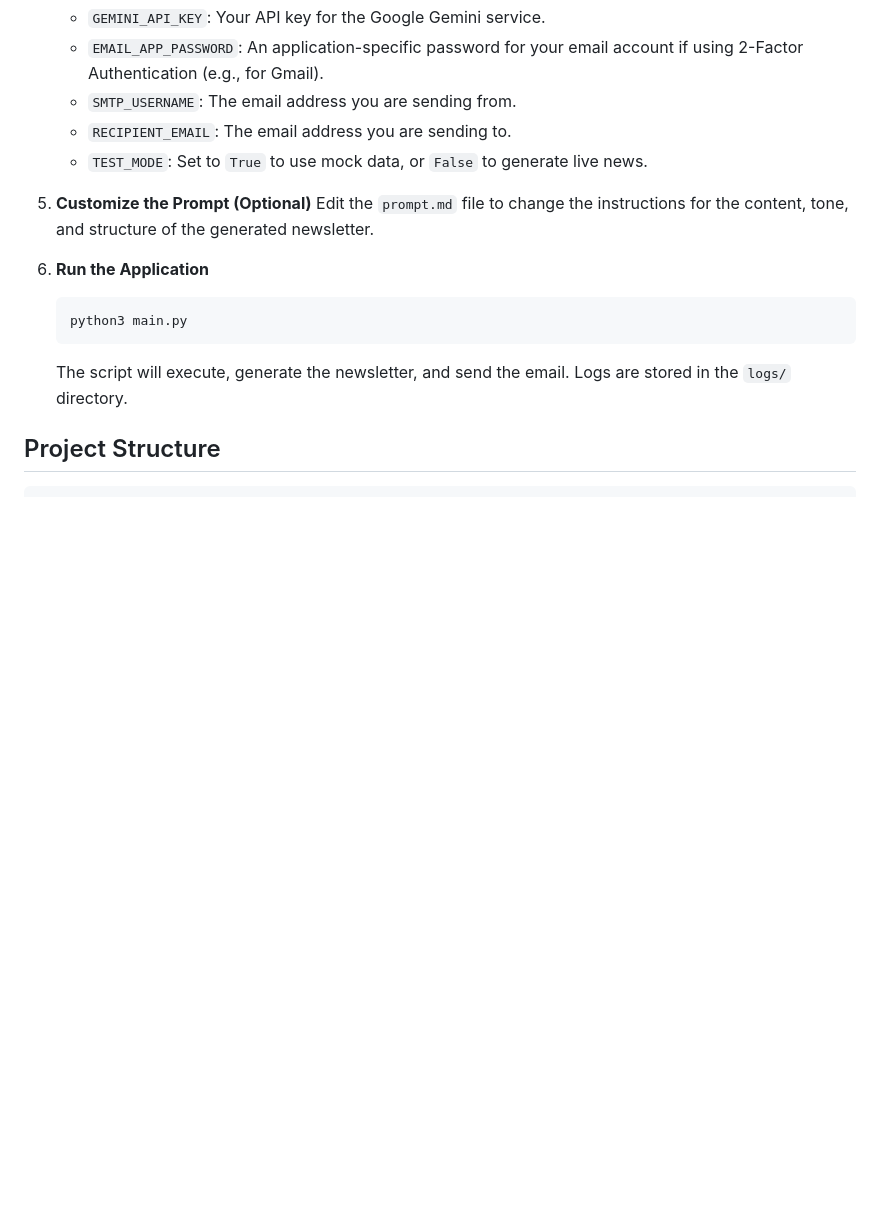
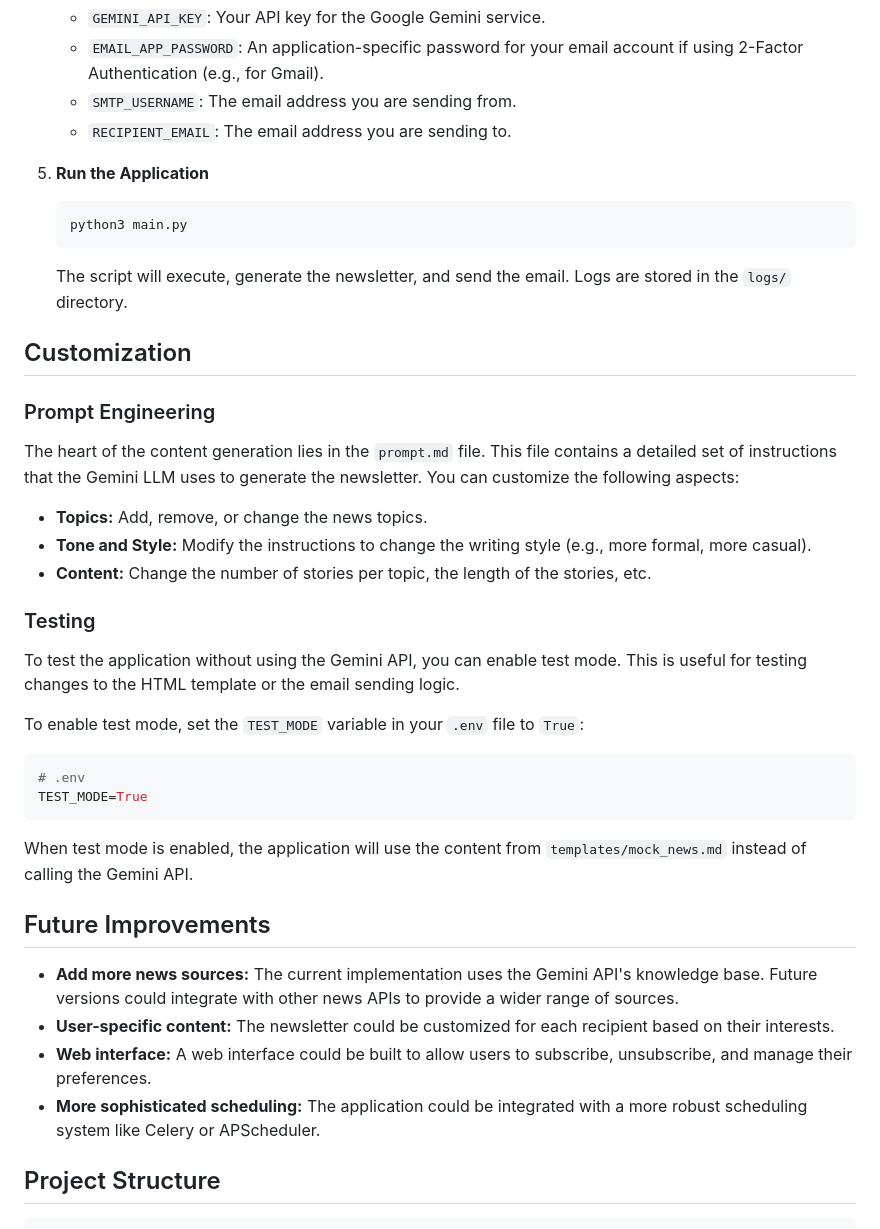
Before and after one commit to ptl203/lithrop_ledger, a Markdown page: README.md, the part around one of its changes. Rendered like a GitHub page; blank space fills up the shorter version.

````diff
--- a/README.md
+++ b/README.md
@@ -66,16 +81,42 @@ The Lithrop Ledger is a Python-based application that automates the generation a
     *   `EMAIL_APP_PASSWORD`: An application-specific password for your email account if using 2-Factor Authentication (e.g., for Gmail).
     *   `SMTP_USERNAME`: The email address you are sending from.
     *   `RECIPIENT_EMAIL`: The email address you are sending to.
-    *   `TEST_MODE`: Set to `True` to use mock data, or `False` to generate live news.
 
-5.  **Customize the Prompt (Optional)**
-    Edit the `prompt.md` file to change the instructions for the content, tone, and structure of the generated newsletter.
-
-6.  **Run the Application**
+5.  **Run the Application**
     ```bash
     python3 main.py
     ```
     The script will execute, generate the newsletter, and send the email. Logs are stored in the `logs/` directory.
+
+## Customization
+
+### Prompt Engineering
+
+The heart of the content generation lies in the `prompt.md` file. This file contains a detailed set of instructions that the Gemini LLM uses to generate the newsletter. You can customize the following aspects:
+
+*   **Topics:** Add, remove, or change the news topics.
+*   **Tone and Style:** Modify the instructions to change the writing style (e.g., more formal, more casual).
+*   **Content:** Change the number of stories per topic, the length of the stories, etc.
+
+### Testing
+
+To test the application without using the Gemini API, you can enable test mode. This is useful for testing changes to the HTML template or the email sending logic.
+
+To enable test mode, set the `TEST_MODE` variable in your `.env` file to `True`:
+
+```ini
+# .env
+TEST_MODE=True
+```
+
+When test mode is enabled, the application will use the content from `templates/mock_news.md` instead of calling the Gemini API.
+
+## Future Improvements
+
+*   **Add more news sources:** The current implementation uses the Gemini API's knowledge base. Future versions could integrate with other news APIs to provide a wider range of sources.
+*   **User-specific content:** The newsletter could be customized for each recipient based on their interests.
+*   **Web interface:** A web interface could be built to allow users to subscribe, unsubscribe, and manage their preferences.
+*   **More sophisticated scheduling:** The application could be integrated with a more robust scheduling system like Celery or APScheduler.
 
 ## Project Structure
 
````
Also changed, not shown: other parts of README.md (+15 -0 lines).
